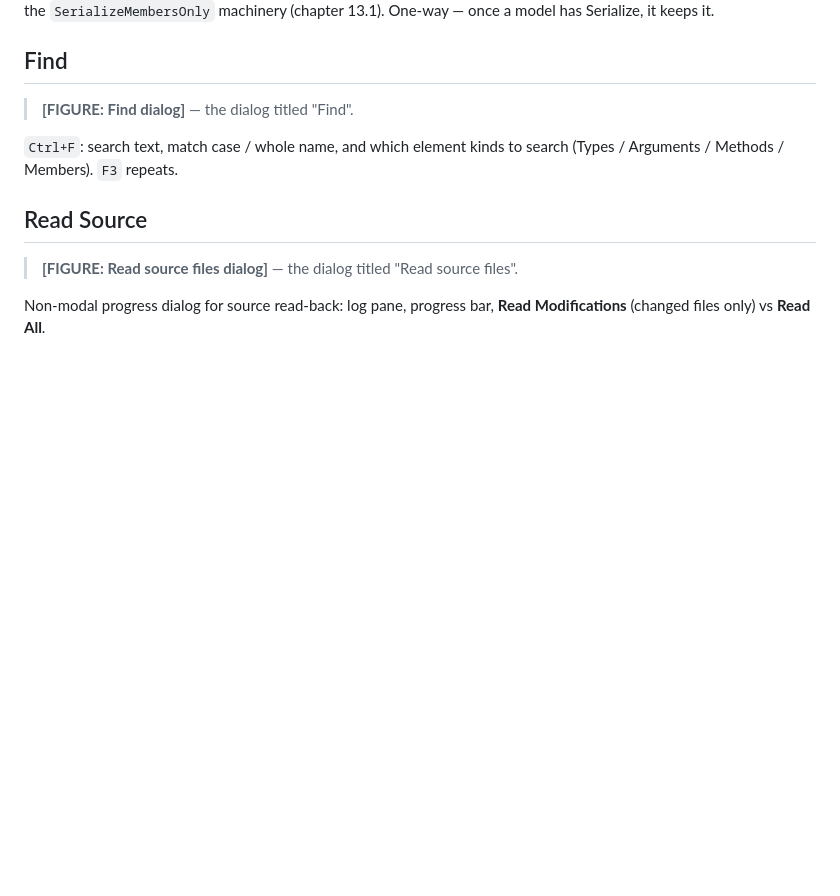
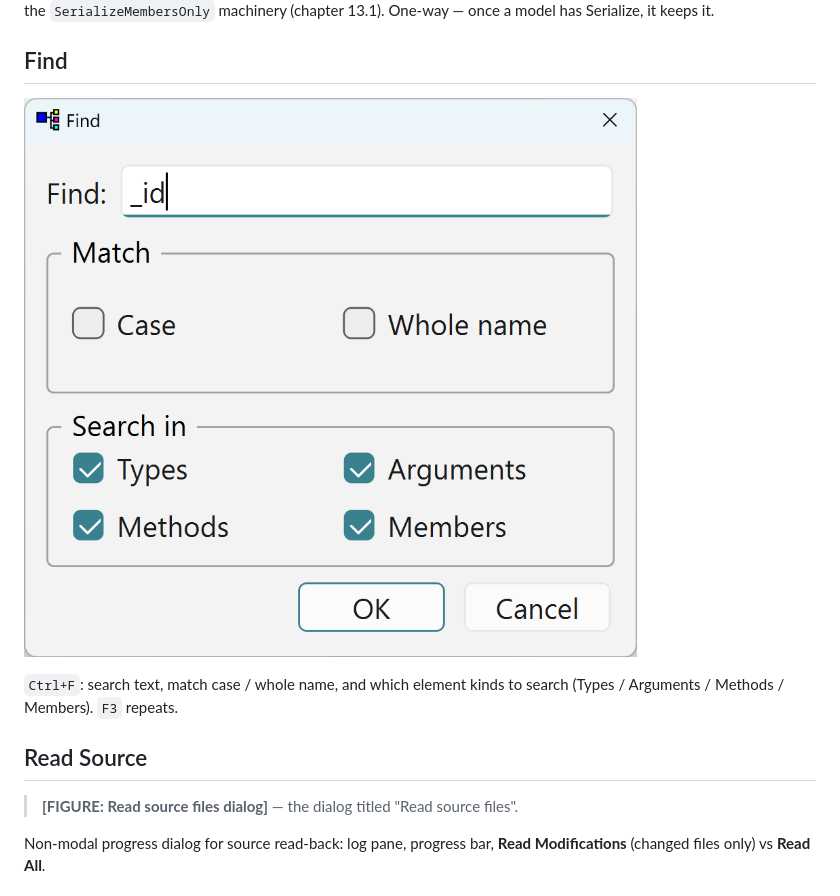
Before and after one commit to xaljox/ClassBuilder, a Markdown page: docs/manual/ClassBuilder_Manual.md, the part around the change. Drawn GitHub-style; pictures changed too: docs/manual/images/Find_Dialog.png (added); blank space fills up the shorter version.

Commit message:
docs(manual): Find dialog figure (9.26)
Co-Authored-By: Claude Fable 5 <noreply@anthropic.com>

```diff
--- a/docs/manual/ClassBuilder_Manual.md
+++ b/docs/manual/ClassBuilder_Manual.md
@@ -970,7 +970,7 @@ Adds the full serialization scaffolding to an existing model that was created wi
 
 ## Find
 
-> **[FIGURE: Find dialog]** — the dialog titled "Find".
+![](images/Find_Dialog.png)
 
 `Ctrl+F`: search text, match case / whole name, and which element kinds to search (Types / Arguments / Methods / Members). `F3` repeats.
 
```
